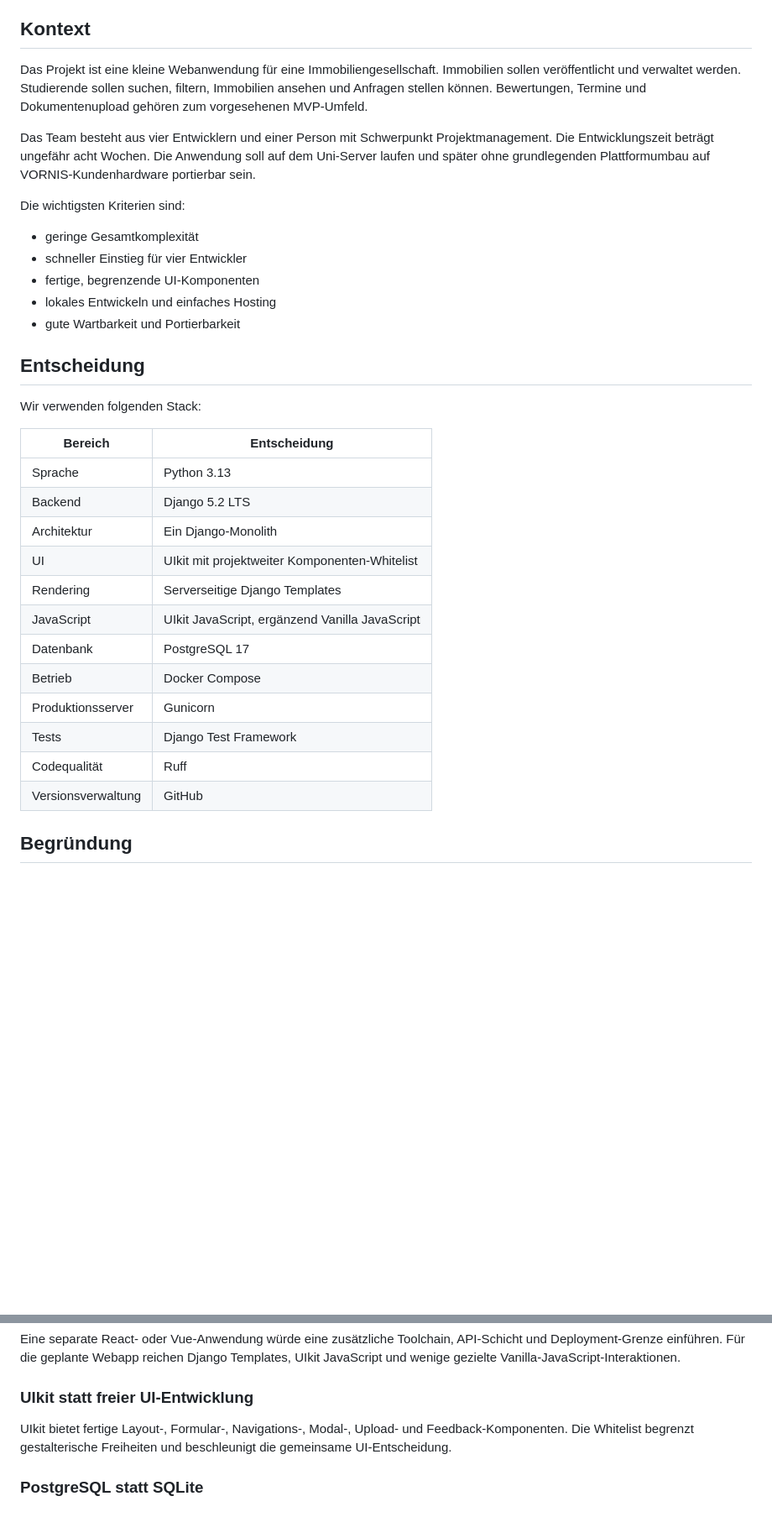
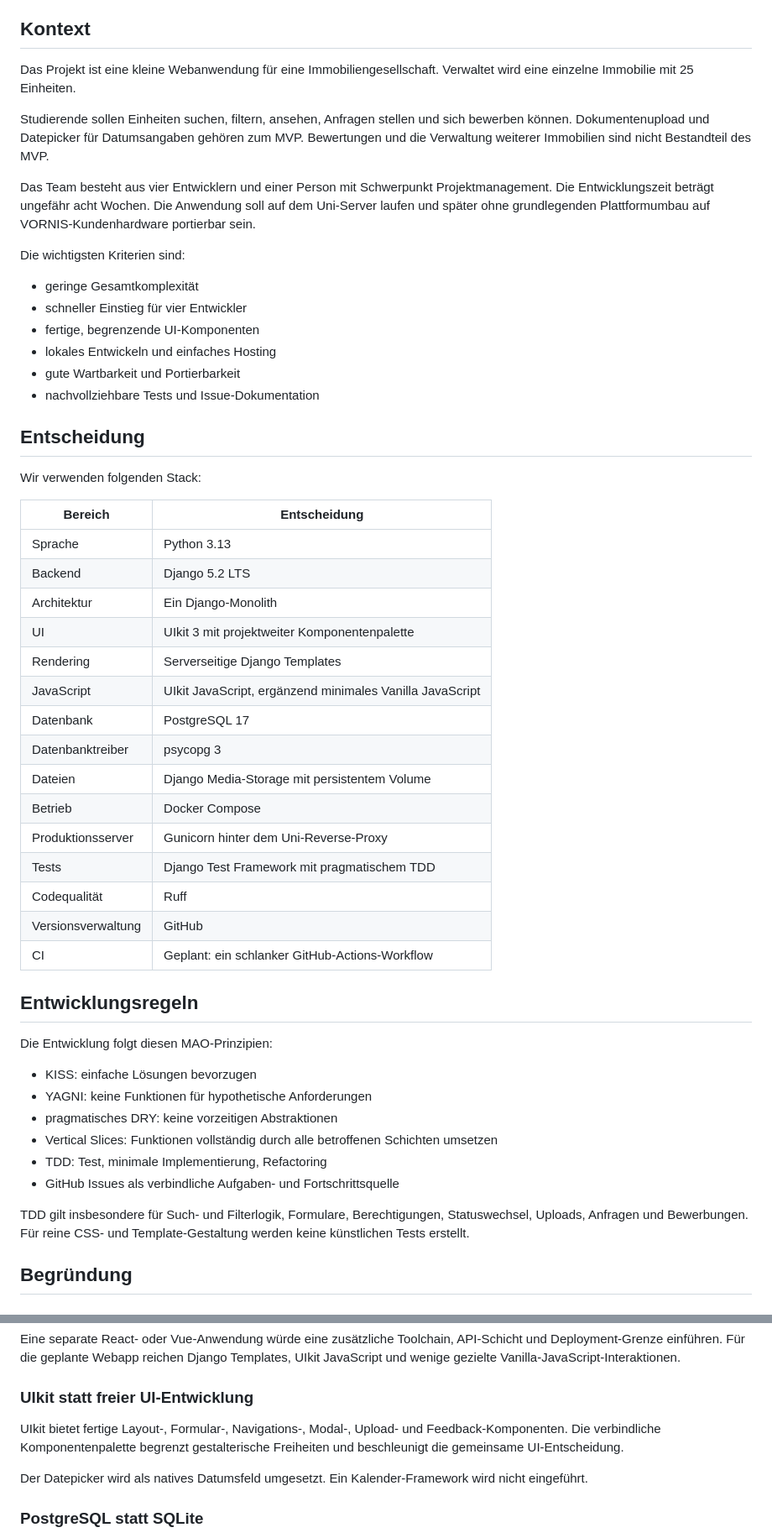
Before and after one commit to STEImmo/STEImmo, a Markdown page: docs/decisions/0001-stack.md, 2 parts joined by grey strips. Shown at 84% size. Rendered like a GitHub page; blank space fills up the shorter version.

Commit message:
docs: Stack-ADR an finalen MVP-Umfang angleichen

```diff
--- a/docs/decisions/0001-stack.md
+++ b/docs/decisions/0001-stack.md
@@ -6,7 +6,9 @@
 
 ## Kontext
 
-Das Projekt ist eine kleine Webanwendung für eine Immobiliengesellschaft. Immobilien sollen veröffentlicht und verwaltet werden. Studierende sollen suchen, filtern, Immobilien ansehen und Anfragen stellen können. Bewertungen, Termine und Dokumentenupload gehören zum vorgesehenen MVP-Umfeld.
+Das Projekt ist eine kleine Webanwendung für eine Immobiliengesellschaft. Verwaltet wird eine einzelne Immobilie mit 25 Einheiten.
+
+Studierende sollen Einheiten suchen, filtern, ansehen, Anfragen stellen und sich bewerben können. Dokumentenupload und Datepicker für Datumsangaben gehören zum MVP. Bewertungen und die Verwaltung weiterer Immobilien sind nicht Bestandteil des MVP.
 
 Das Team besteht aus vier Entwicklern und einer Person mit Schwerpunkt Projektmanagement. Die Entwicklungszeit beträgt ungefähr acht Wochen. Die Anwendung soll auf dem Uni-Server laufen und später ohne grundlegenden Plattformumbau auf VORNIS-Kundenhardware portierbar sein.
 
@@ -17,6 +19,7 @@ Die wichtigsten Kriterien sind:
 - fertige, begrenzende UI-Komponenten
 - lokales Entwickeln und einfaches Hosting
 - gute Wartbarkeit und Portierbarkeit
+- nachvollziehbare Tests und Issue-Dokumentation
 
 ## Entscheidung
 
@@ -27,15 +30,31 @@ Wir verwenden folgenden Stack:
 | Sprache | Python 3.13 |
 | Backend | Django 5.2 LTS |
 | Architektur | Ein Django-Monolith |
-| UI | UIkit mit projektweiter Komponenten-Whitelist |
+| UI | UIkit 3 mit projektweiter Komponentenpalette |
 | Rendering | Serverseitige Django Templates |
-| JavaScript | UIkit JavaScript, ergänzend Vanilla JavaScript |
+| JavaScript | UIkit JavaScript, ergänzend minimales Vanilla JavaScript |
 | Datenbank | PostgreSQL 17 |
+| Datenbanktreiber | psycopg 3 |
+| Dateien | Django Media-Storage mit persistentem Volume |
 | Betrieb | Docker Compose |
-| Produktionsserver | Gunicorn |
-| Tests | Django Test Framework |
+| Produktionsserver | Gunicorn hinter dem Uni-Reverse-Proxy |
+| Tests | Django Test Framework mit pragmatischem TDD |
 | Codequalität | Ruff |
 | Versionsverwaltung | GitHub |
+| CI | Geplant: ein schlanker GitHub-Actions-Workflow |
+
+## Entwicklungsregeln
+
+Die Entwicklung folgt diesen MAO-Prinzipien:
+
+- KISS: einfache Lösungen bevorzugen
+- YAGNI: keine Funktionen für hypothetische Anforderungen
+- pragmatisches DRY: keine vorzeitigen Abstraktionen
+- Vertical Slices: Funktionen vollständig durch alle betroffenen Schichten umsetzen
+- TDD: Test, minimale Implementierung, Refactoring
+- GitHub Issues als verbindliche Aufgaben- und Fortschrittsquelle
+
+TDD gilt insbesondere für Such- und Filterlogik, Formulare, Berechtigungen, Statuswechsel, Uploads, Anfragen und Bewerbungen. Für reine CSS- und Template-Gestaltung werden keine künstlichen Tests erstellt.
 
 ## Begründung
 
@@ -51,7 +70,9 @@ Eine separate React- oder Vue-Anwendung würde eine zusätzliche Toolchain, API-
 
 ### UIkit statt freier UI-Entwicklung
 
-UIkit bietet fertige Layout-, Formular-, Navigations-, Modal-, Upload- und Feedback-Komponenten. Die Whitelist begrenzt gestalterische Freiheiten und beschleunigt die gemeinsame UI-Entscheidung.
+UIkit bietet fertige Layout-, Formular-, Navigations-, Modal-, Upload- und Feedback-Komponenten. Die verbindliche Komponentenpalette begrenzt gestalterische Freiheiten und beschleunigt die gemeinsame UI-Entscheidung.
+
+Der Datepicker wird als natives Datumsfeld umgesetzt. Ein Kalender-Framework wird nicht eingeführt.
 
 ### PostgreSQL statt SQLite
 
```
Also changed, not shown: other parts of docs/decisions/0001-stack.md (+7 -5 lines).
